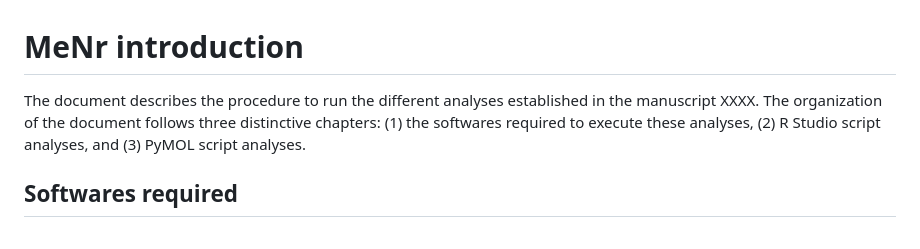
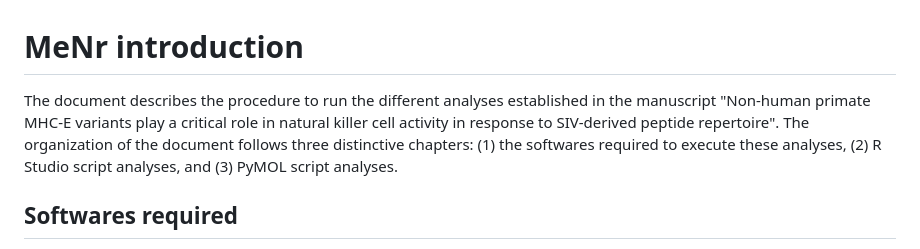
Before and after one commit to DICI-Lab/MeNr-Analysis, a Markdown page: README.md, the part around the change. Drawn GitHub-style.

```diff
--- a/README.md
+++ b/README.md
@@ -1,6 +1,6 @@
 # MeNr introduction
 
-The document describes the procedure to run the different analyses established in the manuscript XXXX. The organization of the document follows three distinctive chapters: (1) the softwares required to execute these analyses, (2) R Studio script analyses, and (3) PyMOL script analyses.
+The document describes the procedure to run the different analyses established in the manuscript "Non-human primate MHC-E variants play a critical role in natural killer cell activity in response to SIV-derived peptide repertoire". The organization of the document follows three distinctive chapters: (1) the softwares required to execute these analyses, (2) R Studio script analyses, and (3) PyMOL script analyses.
 
 
 ## Softwares required
```
